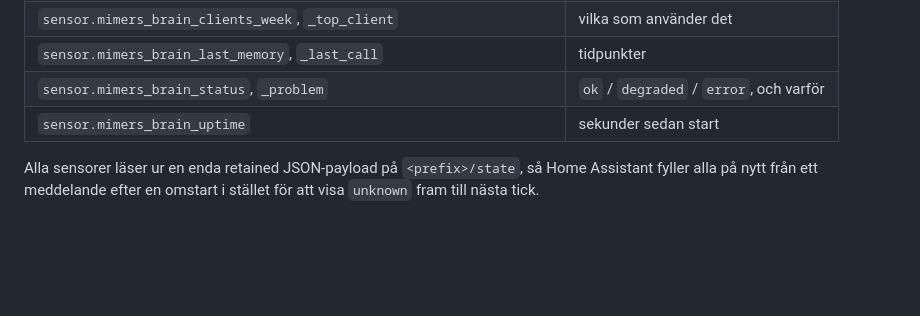
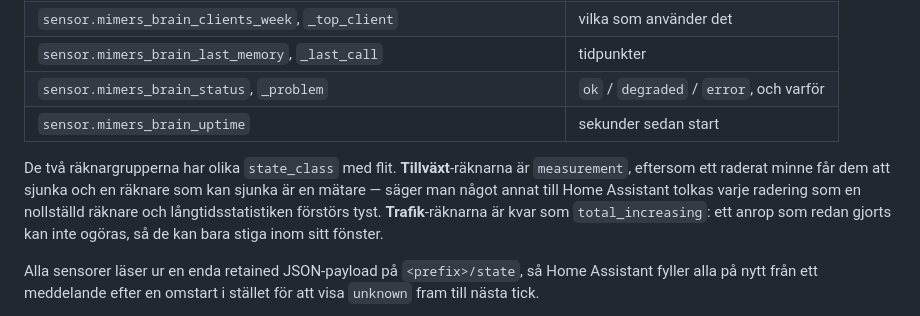
Before and after one commit to Snille/Mimers-Brain, a Markdown page: README.sv.md, the part around the change. GitHub-like rendering; blank space fills up the shorter version.

```diff
--- a/README.sv.md
+++ b/README.sv.md
@@ -186,6 +186,13 @@ vad dokumentationen än antyder — så de är ett kontrakt värt att behandla s
 | `sensor.mimers_brain_status`, `_problem` | `ok` / `degraded` / `error`, och varför |
 | `sensor.mimers_brain_uptime` | sekunder sedan start |
 
+De två räknargrupperna har olika `state_class` med flit. **Tillväxt**-räknarna är
+`measurement`, eftersom ett raderat minne får dem att sjunka och en räknare som
+kan sjunka är en mätare — säger man något annat till Home Assistant tolkas varje
+radering som en nollställd räknare och långtidsstatistiken förstörs tyst.
+**Trafik**-räknarna är kvar som `total_increasing`: ett anrop som redan gjorts
+kan inte ogöras, så de kan bara stiga inom sitt fönster.
+
 Alla sensorer läser ur en enda retained JSON-payload på `<prefix>/state`, så Home
 Assistant fyller alla på nytt från ett meddelande efter en omstart i stället för
 att visa `unknown` fram till nästa tick.
```
Also changed, not shown: README.md (+7 -0 lines).
